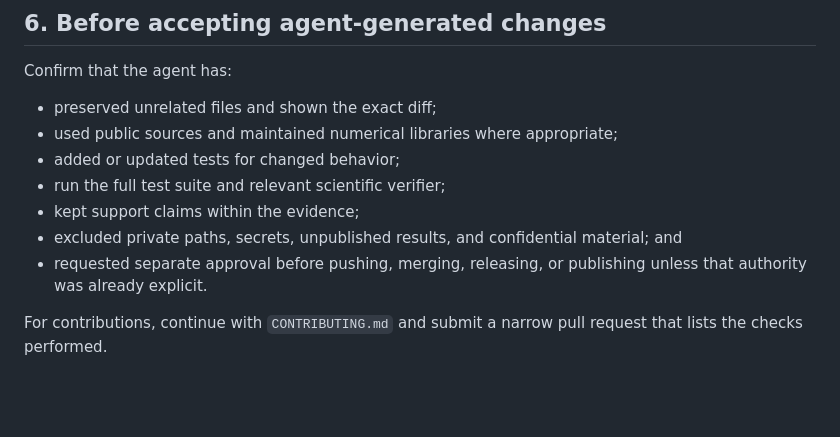
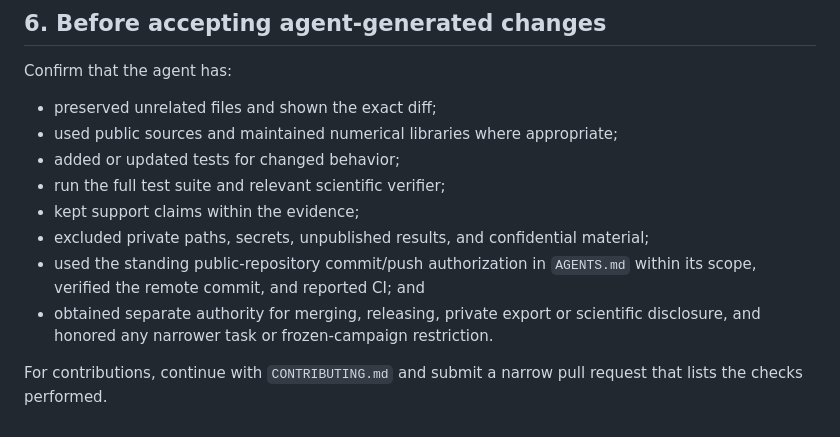
Before and after one commit to qbit-liu/HoloForge, a Markdown page: docs/agent-quickstart.md, the part around the change. GitHub-like rendering; blank space fills up the shorter version.

```diff
--- a/docs/agent-quickstart.md
+++ b/docs/agent-quickstart.md
@@ -269,9 +269,12 @@ Confirm that the agent has:
 - run the full test suite and relevant scientific verifier;
 - kept support claims within the evidence;
 - excluded private paths, secrets, unpublished results, and confidential
-  material; and
-- requested separate approval before pushing, merging, releasing, or
-  publishing unless that authority was already explicit.
+  material;
+- used the standing public-repository commit/push authorization in `AGENTS.md`
+  within its scope, verified the remote commit, and reported CI; and
+- obtained separate authority for merging, releasing, private export or
+  scientific disclosure, and honored any narrower task or frozen-campaign
+  restriction.
 
 For contributions, continue with `CONTRIBUTING.md` and submit a narrow pull
 request that lists the checks performed.
```
Also changed, not shown: AGENTS.md (+14 -3 lines), docs/agent-maintenance.md (+16 -0 lines).
